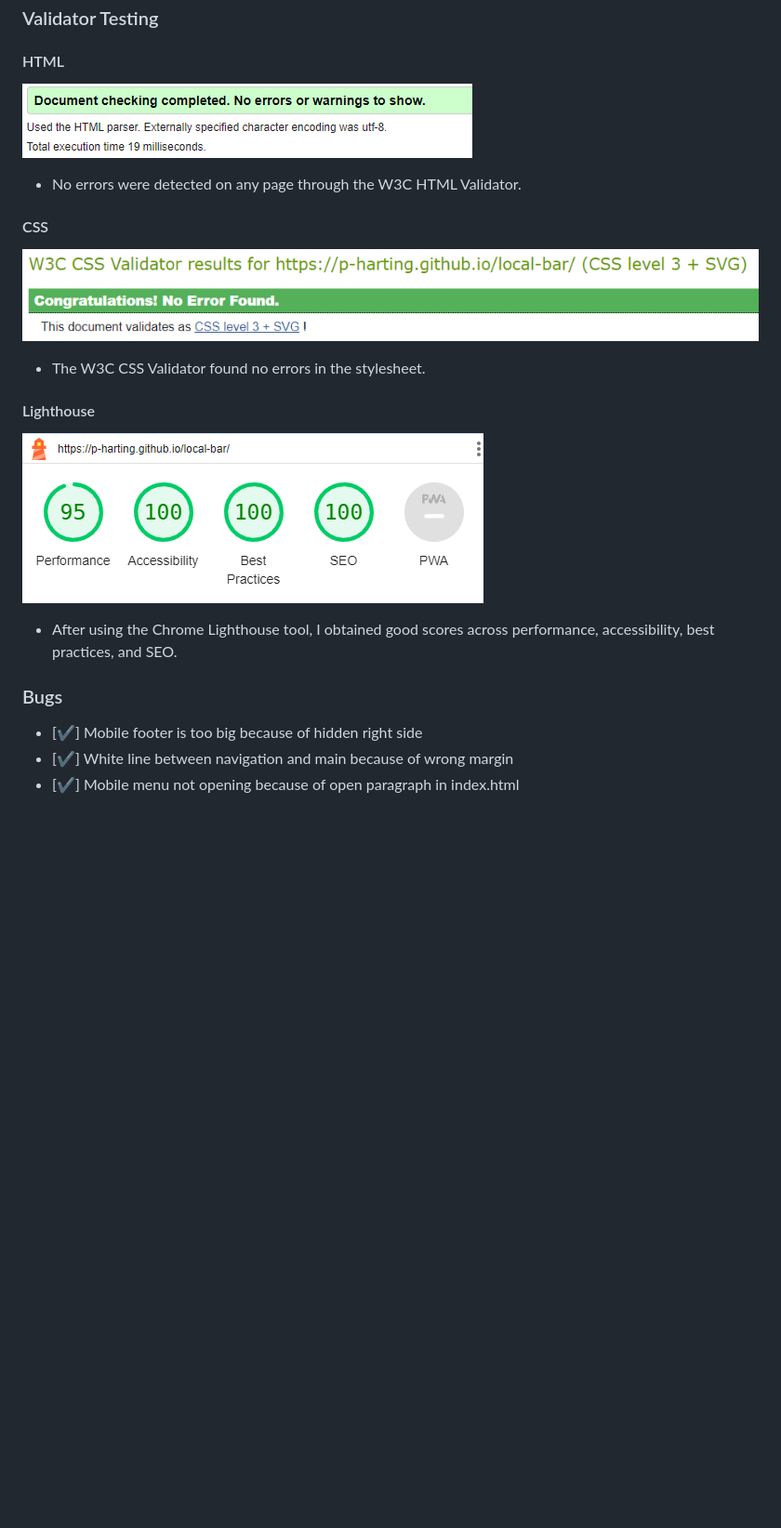
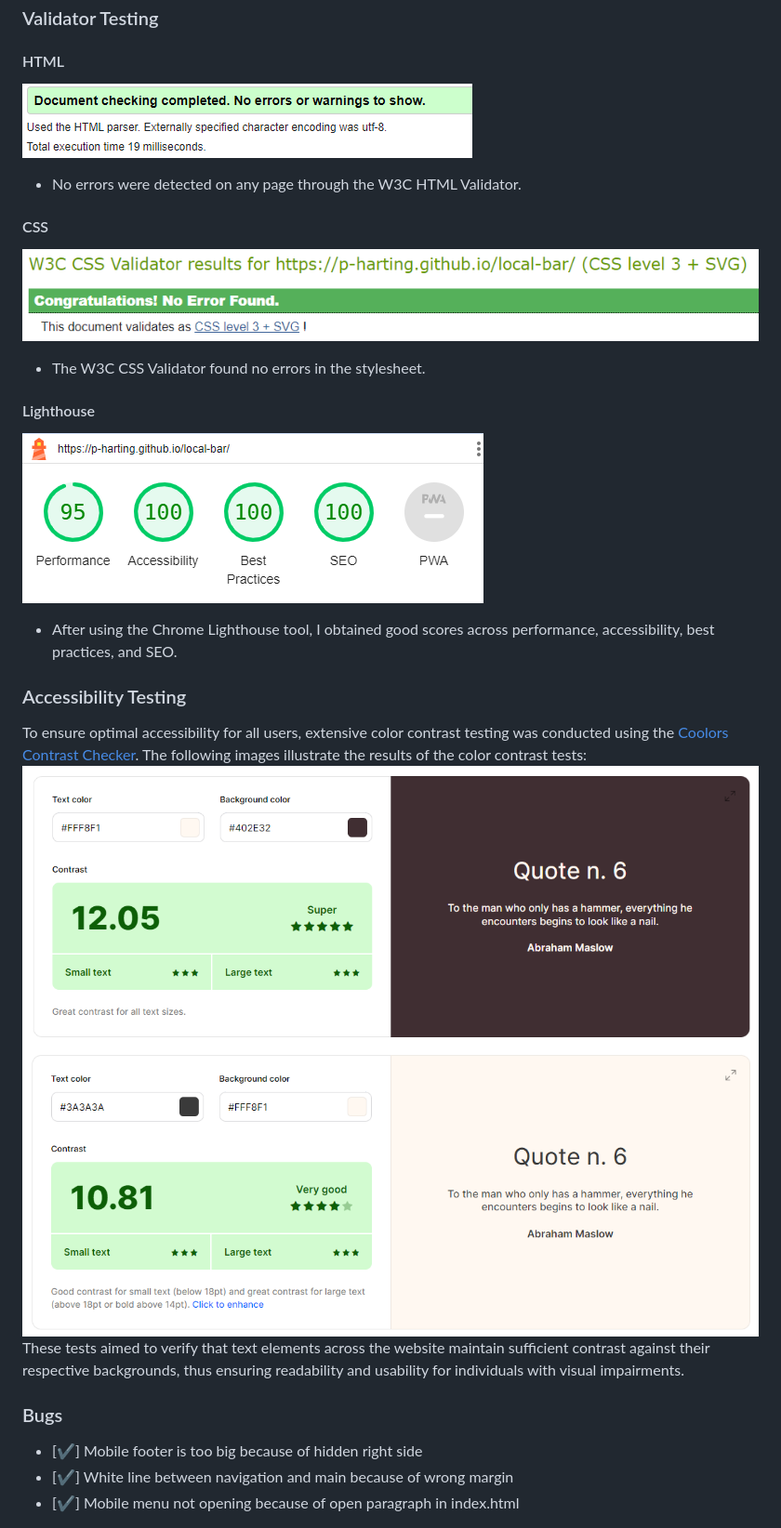
Before and after one commit to p-harting/local-bar, a Markdown page: README.md, the part around the change printed below. Shown: that part at 93% size. GitHub-like rendering; pictures changed too: assets/docs/testing/header-colors.png (added), assets/docs/testing/main-colors.png (added); blank space fills up the shorter version.

Commit message:
Add responsive design section and accessibility testing to README.md

```diff
--- a/README.md
+++ b/README.md
@@ -181,7 +187,11 @@ These rigorous tests ensure a seamless user experience across various platforms
 - After using the Chrome Lighthouse tool, I obtained good scores across performance, accessibility, best practices, and SEO.
 
+### Accessibility Testing
+To ensure optimal accessibility for all users, extensive color contrast testing was conducted using the [Coolors Contrast Checker](https://coolors.co/). The following images illustrate the results of the color contrast tests:
+![Test of color contrast header](assets/docs/testing/header-colors.png)
+![Test of color contrast main](assets/docs/testing/main-colors.png)
+These tests aimed to verify that text elements across the website maintain sufficient contrast against their respective backgrounds, thus ensuring readability and usability for individuals with visual impairments.
 ### Bugs
-
 - [✔] Mobile footer is too big because of hidden right side
 - [✔] White line between navigation and main because of wrong margin
 - [✔] Mobile menu not opening because of open paragraph in index.html
```
Also changed, not shown: other parts of README.md (+11 -5 lines).
